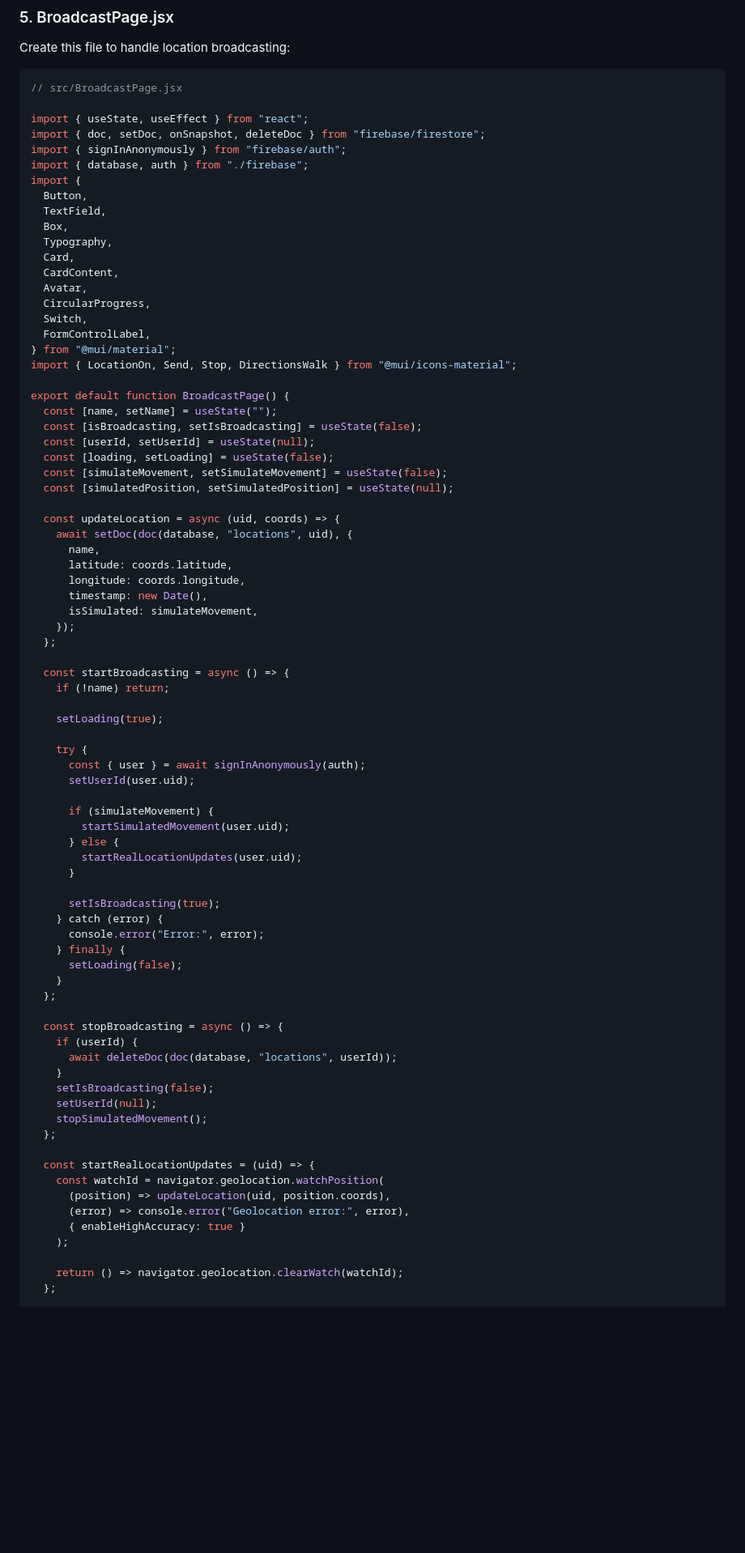
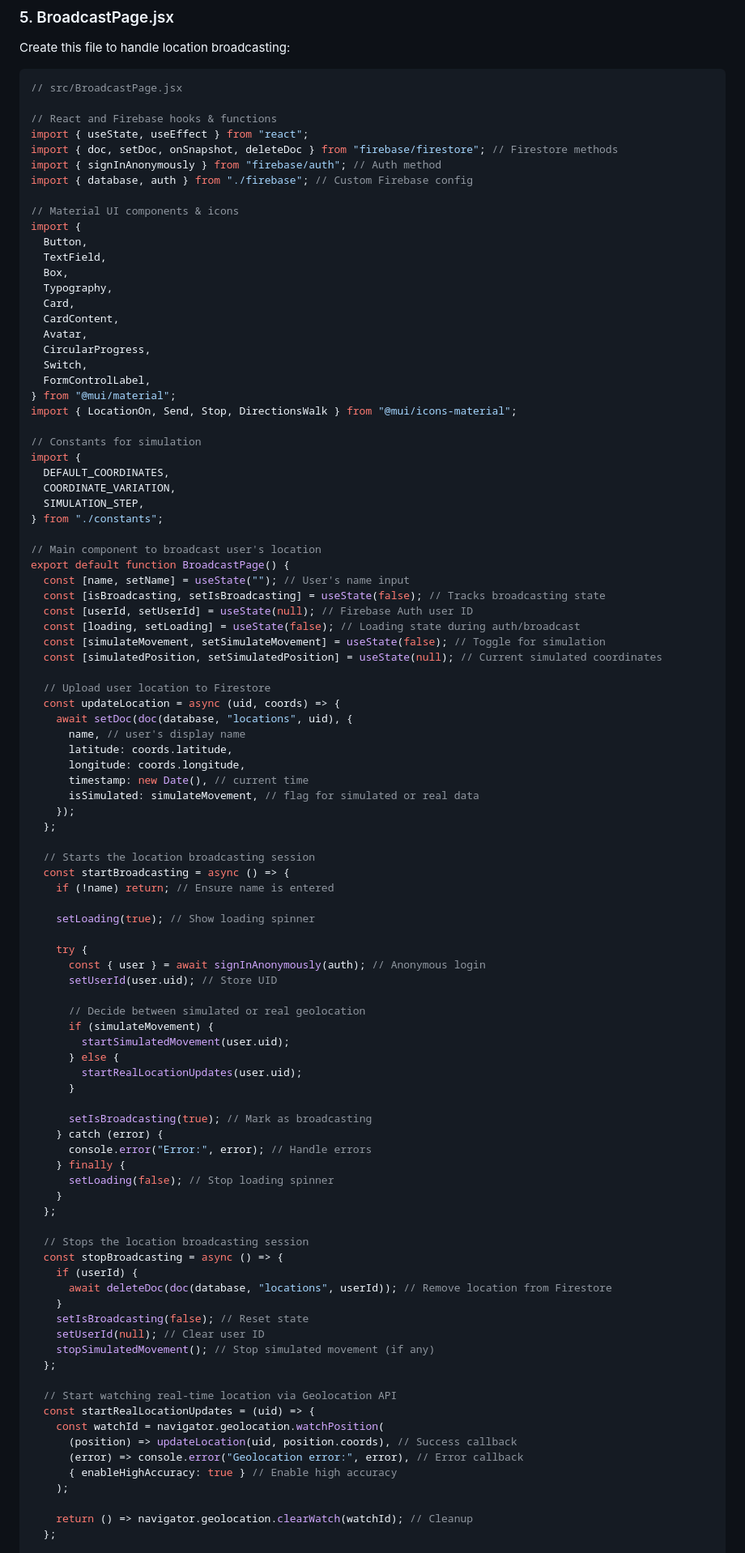
Before and after one commit to chrisHalogen/HID-Tutorials, a Markdown page: live-location-app/README.md, the part around one of its changes. Shown at 81% size. Drawn GitHub-style; blank space fills up the shorter version.

````diff
--- a/live-location-app/README.md
+++ b/live-location-app/README.md
@@ -361,10 +361,13 @@ Create this file to handle location broadcasting:
 ```javascript
 // src/BroadcastPage.jsx
 
+// React and Firebase hooks & functions
 import { useState, useEffect } from "react";
-import { doc, setDoc, onSnapshot, deleteDoc } from "firebase/firestore";
-import { signInAnonymously } from "firebase/auth";
-import { database, auth } from "./firebase";
+import { doc, setDoc, onSnapshot, deleteDoc } from "firebase/firestore"; // Firestore methods
+import { signInAnonymously } from "firebase/auth"; // Auth method
+import { database, auth } from "./firebase"; // Custom Firebase config
+
+// Material UI components & icons
 import {
   Button,
   TextField,
@@ -379,63 +382,76 @@ import {
 } from "@mui/material";
 import { LocationOn, Send, Stop, DirectionsWalk } from "@mui/icons-material";
 
+// Constants for simulation
+import {
+  DEFAULT_COORDINATES,
+  COORDINATE_VARIATION,
+  SIMULATION_STEP,
+} from "./constants";
+
+// Main component to broadcast user's location
 export default function BroadcastPage() {
-  const [name, setName] = useState("");
-  const [isBroadcasting, setIsBroadcasting] = useState(false);
-  const [userId, setUserId] = useState(null);
-  const [loading, setLoading] = useState(false);
-  const [simulateMovement, setSimulateMovement] = useState(false);
-  const [simulatedPosition, setSimulatedPosition] = useState(null);
+  const [name, setName] = useState(""); // User's name input
+  const [isBroadcasting, setIsBroadcasting] = useState(false); // Tracks broadcasting state
+  const [userId, setUserId] = useState(null); // Firebase Auth user ID
+  const [loading, setLoading] = useState(false); // Loading state during auth/broadcast
+  const [simulateMovement, setSimulateMovement] = useState(false); // Toggle for simulation
+  const [simulatedPosition, setSimulatedPosition] = useState(null); // Current simulated coordinates
 
+  // Upload user location to Firestore
   const updateLocation = async (uid, coords) => {
     await setDoc(doc(database, "locations", uid), {
-      name,
+      name, // user's display name
       latitude: coords.latitude,
       longitude: coords.longitude,
-      timestamp: new Date(),
-      isSimulated: simulateMovement,
+      timestamp: new Date(), // current time
+      isSimulated: simulateMovement, // flag for simulated or real data
     });
   };
 
+  // Starts the location broadcasting session
   const startBroadcasting = async () => {
-    if (!name) return;
+    if (!name) return; // Ensure name is entered
 
-    setLoading(true);
+    setLoading(true); // Show loading spinner
 
     try {
-      const { user } = await signInAnonymously(auth);
-      setUserId(user.uid);
+      const { user } = await signInAnonymously(auth); // Anonymous login
+      setUserId(user.uid); // Store UID
 
+      // Decide between simulated or real geolocation
       if (simulateMovement) {
         startSimulatedMovement(user.uid);
       } else {
         startRealLocationUpdates(user.uid);
       }
 
-      setIsBroadcasting(true);
+      setIsBroadcasting(true); // Mark as broadcasting
     } catch (error) {
-      console.error("Error:", error);
+      console.error("Error:", error); // Handle errors
     } finally {
-      setLoading(false);
+      setLoading(false); // Stop loading spinner
     }
   };
 
+  // Stops the location broadcasting session
   const stopBroadcasting = async () => {
     if (userId) {
-      await deleteDoc(doc(database, "locations", userId));
+      await deleteDoc(doc(database, "locations", userId)); // Remove location from Firestore
     }
-    setIsBroadcasting(false);
-    setUserId(null);
-    stopSimulatedMovement();
+    setIsBroadcasting(false); // Reset state
+    setUserId(null); // Clear user ID
+    stopSimulatedMovement(); // Stop simulated movement (if any)
   };
 
+  // Start watching real-time location via Geolocation API
   const startRealLocationUpdates = (uid) => {
     const watchId = navigator.geolocation.watchPosition(
-      (position) => updateLocation(uid, position.coords),
-      (error) => console.error("Geolocation error:", error),
-      { enableHighAccuracy: true }
+      (position) => updateLocation(uid, position.coords), // Success callback
+      (error) => console.error("Geolocation error:", error), // Error callback
+      { enableHighAccuracy: true } // Enable high accuracy
     );
 
-    return () => navigator.geolocation.clearWatch(watchId);
+    return () => navigator.geolocation.clearWatch(watchId); // Cleanup
   };
 
````
Also changed, not shown: other parts of live-location-app/README.md (+27 -8 lines).
